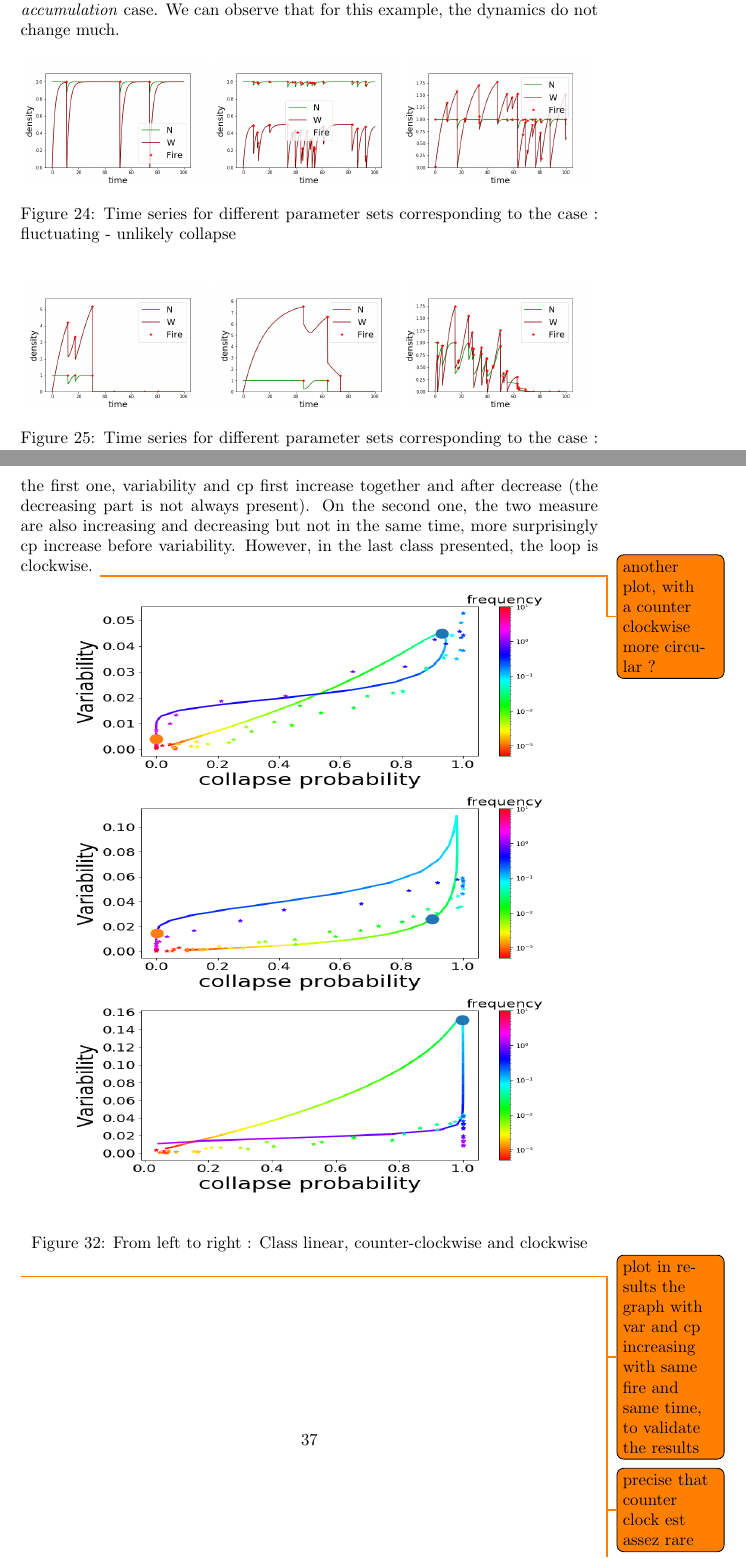
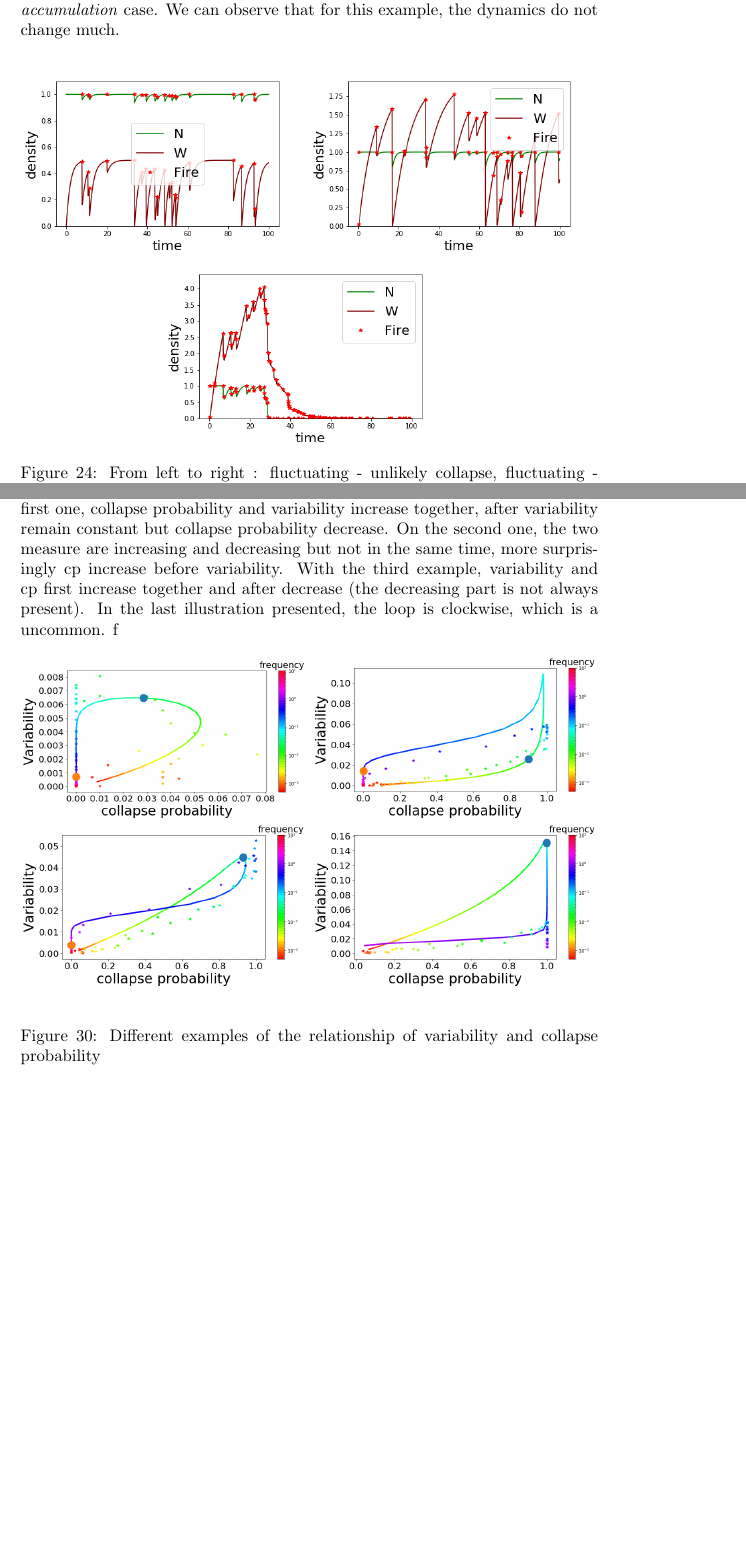
Before and after one commit to cavaillesj/report-draft, a LaTeX document (main.tex): two parts of pages 34 and 38 of 78, joined at a grey line, cut so that both start at the same text, the shorter picture padded with empty space. Compiled offline with pdfLaTeX.

Commit message:
method - loop v1

```diff
--- a/main.tex
+++ b/main.tex
@@ -1032,19 +1032,24 @@ Also, when $AB$ is lower, we have again the same three sub-cases than for the \t
 
 \begin{figure}[h!]
 \centering
-\includegraphics[width=3.9cm]{equivalent_low_never_1.png}
-\includegraphics[width=3.9cm]{equivalent_low_never_2.png}
-\includegraphics[width=3.9cm]{equivalent_low_never_3.png}
-\caption{Time series for different parameter sets corresponding to the case : fluctuating - unlikely collapse}
-%\label{fig:universe}
-\end{figure}
+\includegraphics[width=6cm]{equivalent_low_never_2.png}
+\includegraphics[width=6cm]{equivalent_low_never_3.png} \\
+\includegraphics[width=6cm]{equivalent_low_between_2.png}
+\caption{From left to right : fluctuating - unlikely collapse, fluctuating - possible collapse and fluctuating - inevitable}
+%\label{fig:universe}
+\end{figure}
+
+
+
+%\begin{figure}[h!]
+%\centering
+%\includegraphics[width=3.9cm]{equivalent_low_never_1.png}
+%\includegraphics[width=3.9cm]{equivalent_low_never_2.png}
+%\includegraphics[width=3.9cm]{equivalent_low_never_3.png}
+%\caption{Time series for different parameter sets corresponding to the case : fluctuating - unlikely collapse}
+%\label{fig:universe}
+%\end{figure}
 
 
 %\paragraph{}
 
-\begin{figure}[h!]
-\centering
-\includegraphics[width=3.9cm]{equivalent_low_always_1.png}
-\includegraphics[width=3.9cm]{equivalent_low_always_2.png}
-\includegraphics[width=3.9cm]{equivalent_low_always_3.png}
-\caption{Time series for different parameter sets corresponding to the case : fluctuating - possible collapse}
@@ -1189,25 +1200,33 @@ To do this, we compute the probability to change the dynamical case if the frequ
 Now, the frequency ranged used is consequently higher. We focus on the general effect of changing frequency to the two measures. We could check below that for the extremes (low value of frequency and high value of frequency) both measures are very small, and they are higher for an intermediate value of frequency.
 
 
-\paragraph{}
-Depending on the parameter set choose, the dynamics is different and therefore, the variability and the collapse probability do not react similarly. On the first one, variability and cp first increase together and after decrease (the decreasing part is not always present). On the second one, the two measure are also increasing and decreasing but not in the same time, more surprisingly cp increase before variability. However, in the last class presented, the loop is clockwise.
-\todo{another plot, with a counter clockwise more circular ?}
+
+%Depending on the parameter set choose, the dynamics is different and therefore, the variability and the collapse probability do not react similarly. On the first one, variability and cp first increase together and after decrease (the decreasing part is not always present). On the second one, the two measure are also increasing and decreasing but not in the same time, more surprisingly cp increase before variability. However, in the last class presented, the loop is clockwise.
+
+
+\paragraph{}
+Depending on the parameter set choose, the dynamics is different and therefore, the variability and the collapse probability do not react similarly. On the first one, collapse probability and variability increase together, after variability remain constant but collapse probability decrease. On the second one, the two measure are increasing and decreasing but not in the same time, more surprisingly cp increase before variability. With the third example, variability and cp first increase together and after decrease (the decreasing part is not always present). In the last illustration presented, the loop is clockwise, which is a uncommon.
+f
+
 
 
 \begin{figure}[h!]
 \begin{center}
-\includegraphics[width=10cm, height = 4.2cm]{case_linear.png}
-\includegraphics[width=10cm, height = 4.2cm]{case_triangular.png}
-\includegraphics[width=10cm, height = 4.2cm]{case_clockwise.png}
+\includegraphics[width=6cm]{case_circle.png}
+\includegraphics[width=6cm]{case_triangular.png}
+\includegraphics[width=6cm]{case_linear.png}
+\includegraphics[width=6cm]{case_clockwise.png}
+%\includegraphics[width=10cm, height = 4.2cm]{case_linear.png}
+%\includegraphics[width=10cm, height = 4.2cm]{case_triangular.png}
+%\includegraphics[width=10cm, height = 4.2cm]{case_clockwise.png}
 \end{center}
-\caption{\label{fig:temp}From left to right : Class linear, counter-clockwise and clockwise} % or category or type, kinds
-\end{figure}
-
-
-
-\todo{plot in results the graph with var and cp increasing with same fire and same time, to validate the results}
-\todo{precise that counter clock est assez rare}
-\todo{4 ième boucle si nécéssaire}
+\caption{\label{fig:temp}Different examples of the relationship of variability and collapse probability} % or category or type, kinds
+\end{figure}
+
+
+
+%\todo{plot in results the graph with var and cp increasing with same fire and same time, to validate the results}
+%\todo{precise that counter clock est assez rare}
 
 
 \newpage
```
Also changed, not shown: case_circle.png (added), results/equivalent_always.png (deleted), results/equivalent_moderate_2.png (deleted), results/equivalent_never.png (deleted), results/fuel_low.png (deleted), results/measures_acc_inevitable.png (added), results/measures_acc_possible.png (added), results/measures_acc_unlikely.png (added), results/measures_depletion.png (added), results/measures_fluctu_unlikely.png (added), results/measures_fluctuation_inevitable.png (added), results/measures_fluctuation_possible.png (added), results/return_always_2.png (deleted), results/return_moderate_2.png (deleted), 3 more files.
